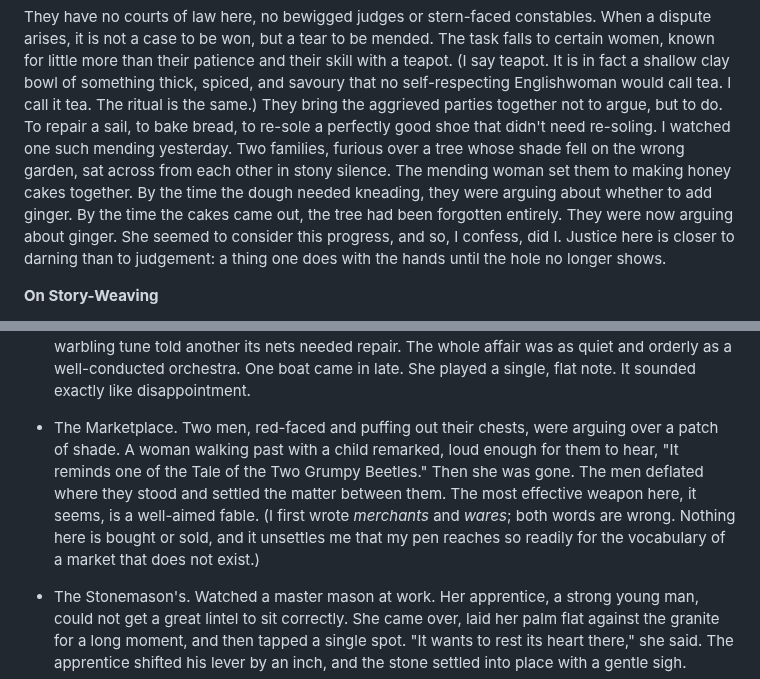
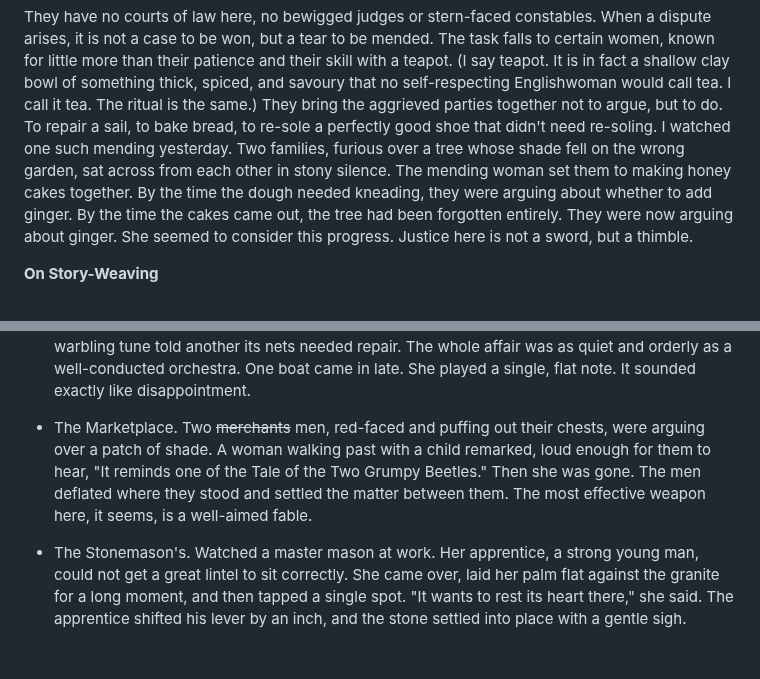
Before and after one commit to ralovely/blule-dragons-tales, a Markdown page: entries-v2/17-the-matriarchs-T3.md, 2 parts joined by grey strips. GitHub-like rendering; blank space fills up the shorter version.

Commit message:
Entry 17: restore 'not a sword, but a thimble'; subtle strikethrough for fix 10 (drop heavy parenthetical)
Co-Authored-By: Claude Fable 5 <noreply@anthropic.com>

```diff
--- a/entries-v2/17-the-matriarchs-T3.md
+++ b/entries-v2/17-the-matriarchs-T3.md
@@ -1,7 +1,7 @@
 **On Mending**
 
 They have no courts of law here, no bewigged judges or stern-faced constables. When a dispute arises, it is not a case to be won, but a tear to be mended. The task falls to certain women, known for little more than their patience and their skill with a teapot. (I say teapot. It is in fact a shallow clay bowl of something thick, spiced, and savoury that no self-respecting Englishwoman would call tea. I call it tea. The ritual is the same.) They bring the aggrieved parties together not to argue, but to do. To repair a sail, to bake bread, to re-sole a perfectly good shoe that didn't need re-soling.
-I watched one such mending yesterday. Two families, furious over a tree whose shade fell on the wrong garden, sat across from each other in stony silence. The mending woman set them to making honey cakes together. By the time the dough needed kneading, they were arguing about whether to add ginger. By the time the cakes came out, the tree had been forgotten entirely. They were now arguing about ginger. She seemed to consider this progress, and so, I confess, did I. Justice here is closer to darning than to judgement: a thing one does with the hands until the hole no longer shows.
+I watched one such mending yesterday. Two families, furious over a tree whose shade fell on the wrong garden, sat across from each other in stony silence. The mending woman set them to making honey cakes together. By the time the dough needed kneading, they were arguing about whether to add ginger. By the time the cakes came out, the tree had been forgotten entirely. They were now arguing about ginger. She seemed to consider this progress. Justice here is not a sword, but a thimble.
 
 **On Story-Weaving**
 
@@ -13,6 +13,6 @@ I spent an afternoon there, running my fingers along decades. One tapestry near
 
 - The Docks. The harbour is carved into a natural cove, the stone worn smooth by centuries. The boats are small and light, designed to be hauled by one person. No need for large vessels here - they never go far. The harbour master is a young woman who directs the entire fishing fleet with a small wooden flute. No shouting, no bells. A high trill sent one boat to the eastern quay; a low, warbling tune told another its nets needed repair. The whole affair was as quiet and orderly as a well-conducted orchestra. One boat came in late. She played a single, flat note. It sounded exactly like disappointment.
 
-- The Marketplace. Two men, red-faced and puffing out their chests, were arguing over a patch of shade. A woman walking past with a child remarked, loud enough for them to hear, "It reminds one of the Tale of the Two Grumpy Beetles." Then she was gone. The men deflated where they stood and settled the matter between them. The most effective weapon here, it seems, is a well-aimed fable. (I first wrote *merchants* and *wares*; both words are wrong. Nothing here is bought or sold, and it unsettles me that my pen reaches so readily for the vocabulary of a market that does not exist.)
+- The Marketplace. Two ~~merchants~~ men, red-faced and puffing out their chests, were arguing over a patch of shade. A woman walking past with a child remarked, loud enough for them to hear, "It reminds one of the Tale of the Two Grumpy Beetles." Then she was gone. The men deflated where they stood and settled the matter between them. The most effective weapon here, it seems, is a well-aimed fable.
 
 - The Stonemason's. Watched a master mason at work. Her apprentice, a strong young man, could not get a great lintel to sit correctly. She came over, laid her palm flat against the granite for a long moment, and then tapped a single spot. "It wants to rest its heart there," she said. The apprentice shifted his lever by an inch, and the stone settled into place with a gentle sigh.
```
Also changed, not shown: workbench/entry-plan.md (+1 -1 lines).
